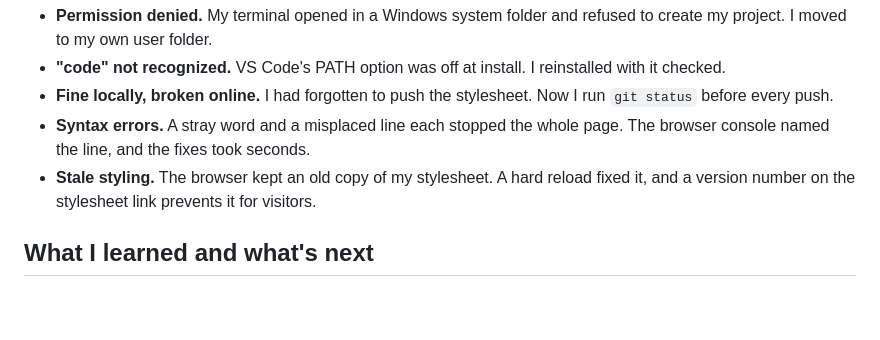
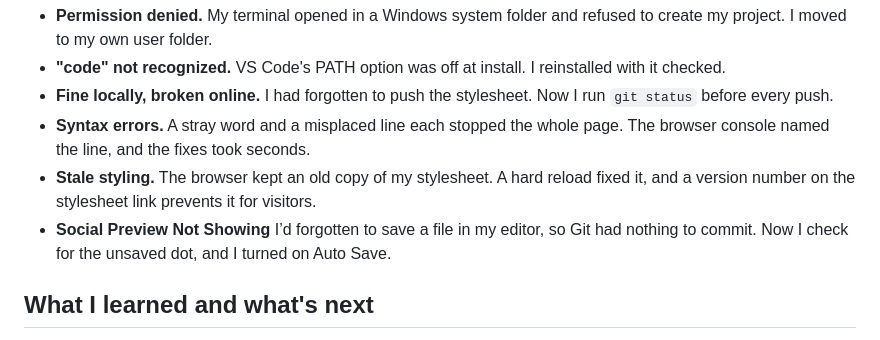
Before and after one commit to JackStrawNE/deadhead-dates, a Markdown page: WRITEUP.md, the part around the change. Rendered like a GitHub page; blank space fills up the shorter version.

Commit message:
Add Social Preview Issue

```diff
--- a/WRITEUP.md
+++ b/WRITEUP.md
@@ -48,6 +48,7 @@ Most of what I learned came from things that broke.
 - **Fine locally, broken online.** I had forgotten to push the stylesheet. Now I run `git status` before every push.
 - **Syntax errors.** A stray word and a misplaced line each stopped the whole page. The browser console named the line, and the fixes took seconds.
 - **Stale styling.** The browser kept an old copy of my stylesheet. A hard reload fixed it, and a version number on the stylesheet link prevents it for visitors.
+- **Social Preview Not Showing**  I’d forgotten to save a file in my editor, so Git had nothing to commit. Now I check for the unsaved dot, and I turned on Auto Save.
 
 ## What I learned and what's next
 
```
